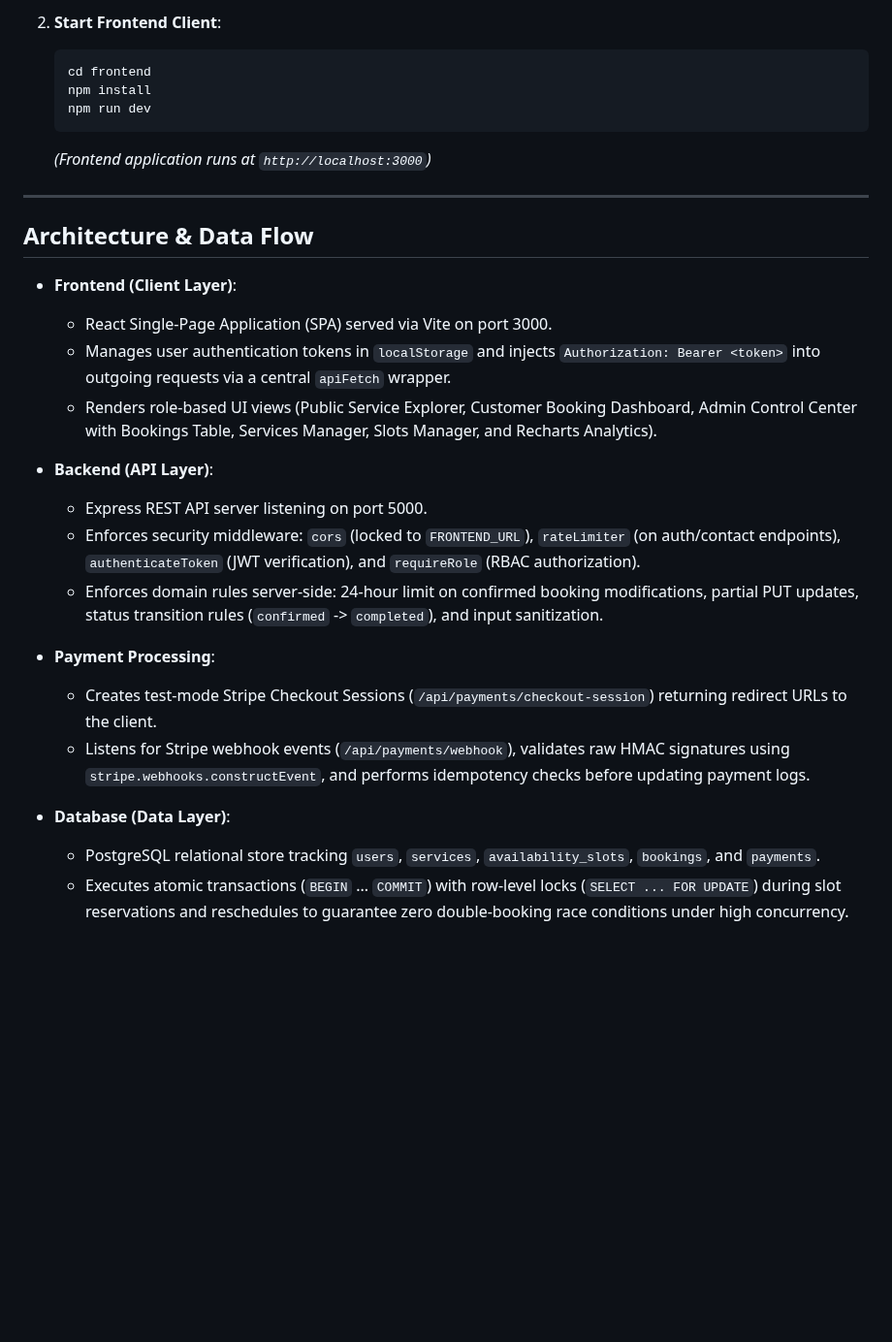
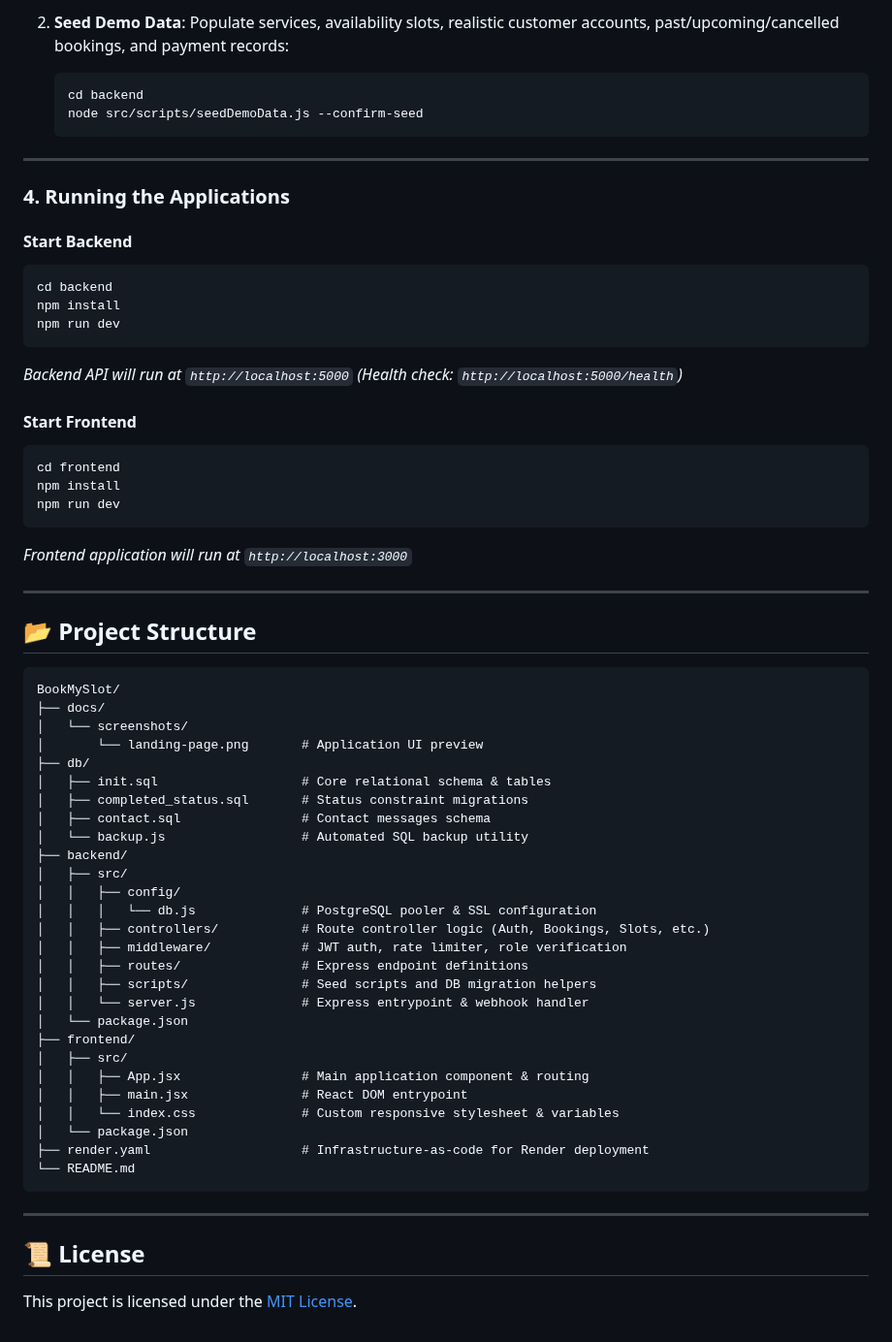
Before and after one commit to akshat3021/BookMySlot, a Markdown page: README.md, the part around one of its changes. Shown at 97% size. Rendered like a GitHub page; blank space fills up the shorter version.

````diff
--- a/README.md
+++ b/README.md
@@ -128,30 +146,67 @@ BookMySlot is a full-stack service booking and scheduling management platform fe
 
-2.  **Start Frontend Client**:
-    ```bash
-    cd frontend
-    npm install
-    npm run dev
-    ```
-    *(Frontend application runs at `http://localhost:3000`)*
+2. **Seed Demo Data**:
+   Populate services, availability slots, realistic customer accounts, past/upcoming/cancelled bookings, and payment records:
+   ```bash
+   cd backend
+   node src/scripts/seedDemoData.js --confirm-seed
+   ```
 
 ---
 
-## Architecture & Data Flow
+### 4. Running the Applications
 
-*   **Frontend (Client Layer)**:
-    *   React Single-Page Application (SPA) served via Vite on port 3000.
-    *   Manages user authentication tokens in `localStorage` and injects `Authorization: Bearer <token>` into outgoing requests via a central `apiFetch` wrapper.
-    *   Renders role-based UI views (Public Service Explorer, Customer Booking Dashboard, Admin Control Center with Bookings Table, Services Manager, Slots Manager, and Recharts Analytics).
+#### Start Backend
+```bash
+cd backend
+npm install
+npm run dev
+```
+*Backend API will run at `http://localhost:5000` (Health check: `http://localhost:5000/health`)*
 
-*   **Backend (API Layer)**:
-    *   Express REST API server listening on port 5000.
-    *   Enforces security middleware: `cors` (locked to `FRONTEND_URL`), `rateLimiter` (on auth/contact endpoints), `authenticateToken` (JWT verification), and `requireRole` (RBAC authorization).
-    *   Enforces domain rules server-side: 24-hour limit on confirmed booking modifications, partial PUT updates, status transition rules (`confirmed` -> `completed`), and input sanitization.
+#### Start Frontend
+```bash
+cd frontend
+npm install
+npm run dev
+```
+*Frontend application will run at `http://localhost:3000`*
 
-*   **Payment Processing**:
-    *   Creates test-mode Stripe Checkout Sessions (`/api/payments/checkout-session`) returning redirect URLs to the client.
-    *   Listens for Stripe webhook events (`/api/payments/webhook`), validates raw HMAC signatures using `stripe.webhooks.constructEvent`, and performs idempotency checks before updating payment logs.
+---
 
-*   **Database (Data Layer)**:
-    *   PostgreSQL relational store tracking `users`, `services`, `availability_slots`, `bookings`, and `payments`.
-    *   Executes atomic transactions (`BEGIN` ... `COMMIT`) with row-level locks (`SELECT ... FOR UPDATE`) during slot reservations and reschedules to guarantee zero double-booking race conditions under high concurrency.
+## 📂 Project Structure
+
+```text
+BookMySlot/
+├── docs/
+│   └── screenshots/
+│       └── landing-page.png       # Application UI preview
+├── db/
+│   ├── init.sql                   # Core relational schema & tables
+│   ├── completed_status.sql       # Status constraint migrations
+│   ├── contact.sql                # Contact messages schema
+│   └── backup.js                  # Automated SQL backup utility
+├── backend/
+│   ├── src/
+│   │   ├── config/
+│   │   │   └── db.js              # PostgreSQL pooler & SSL configuration
+│   │   ├── controllers/           # Route controller logic (Auth, Bookings, Slots, etc.)
+│   │   ├── middleware/            # JWT auth, rate limiter, role verification
+│   │   ├── routes/                # Express endpoint definitions
+│   │   ├── scripts/               # Seed scripts and DB migration helpers
+│   │   └── server.js              # Express entrypoint & webhook handler
+│   └── package.json
+├── frontend/
+│   ├── src/
+│   │   ├── App.jsx                # Main application component & routing
+│   │   ├── main.jsx               # React DOM entrypoint
+│   │   └── index.css              # Custom responsive stylesheet & variables
+│   └── package.json
+├── render.yaml                    # Infrastructure-as-code for Render deployment
+└── README.md
+```
+
+---
+
+## 📜 License
+
+This project is licensed under the [MIT License](LICENSE).
````
Also changed, not shown: other parts of README.md (+107 -89 lines), docs/screenshots/landing-page.png (added).
